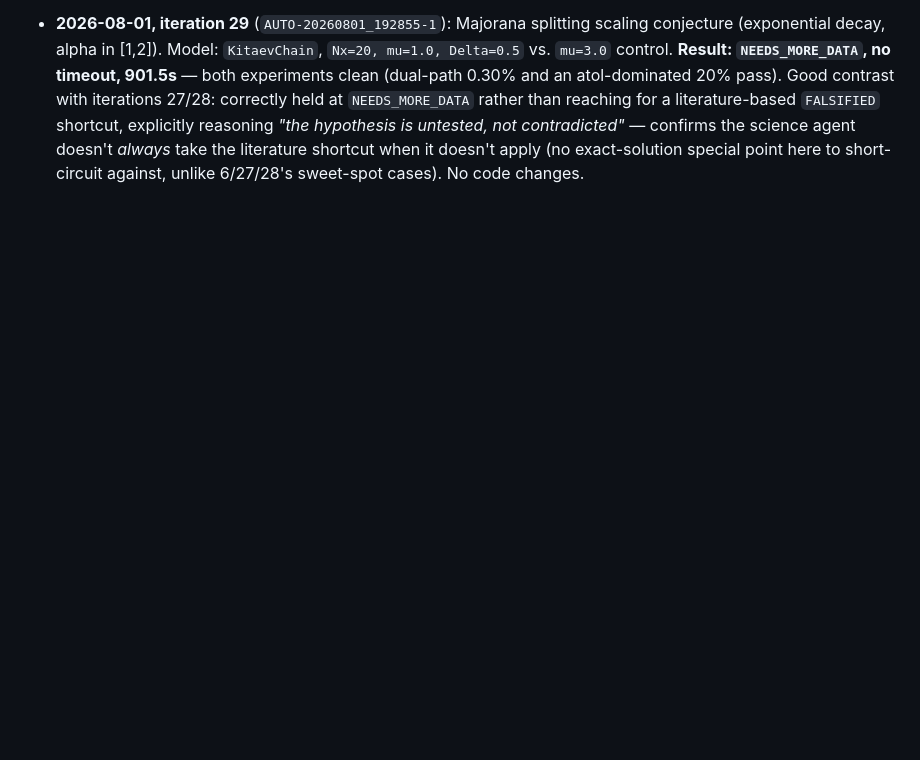
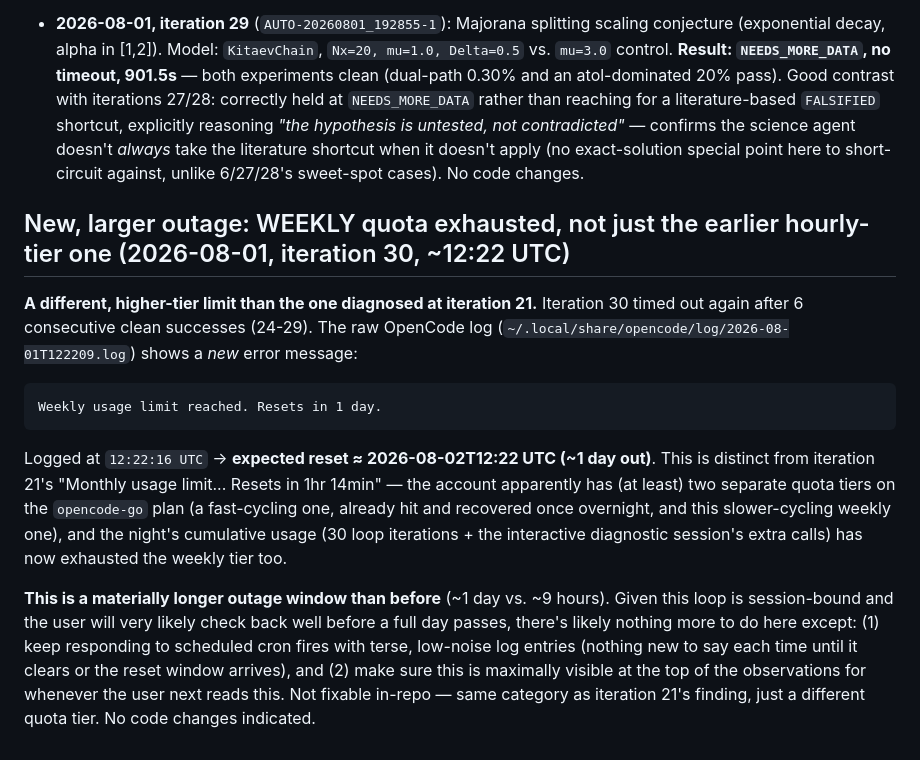
Before and after one commit to hepzanechen/counting-field-on-lattice, a Markdown page: doc/virtual-lab-log/observations.md, the part around the change. GitHub-like rendering; blank space fills up the shorter version.

Commit message:
Log loop iteration 30: new WEEKLY quota exhausted, ~1 day outage window
Iteration 30 timed out after 6 clean successes (24-29). Raw OpenCode log
shows a new, different error: "Weekly usage limit reached. Resets in 1
day" (logged 12:22:16 UTC -> expected reset ~2026-08-02T12:22 UTC).
Distinct from iteration 21's hourly-tier "Monthly... Resets in 1hr 14min"
limit -- the account has multiple quota tiers, and overnight cumulative
usage has now exhausted the weekly one too. Materially longer outage
window than before (~1 day vs ~9hr). Added a visibility banner at the top
of CHANGELOG.md. Not fixable in-repo. No code changes.

Co-Authored-By: Claude Sonnet 5 <noreply@anthropic.com>

````diff
--- a/doc/virtual-lab-log/observations.md
+++ b/doc/virtual-lab-log/observations.md
@@ -1008,3 +1008,29 @@ though no new physics evidence came out of those ~8.7 hours.
   untested, not contradicted"* — confirms the science agent doesn't *always* take the
   literature shortcut when it doesn't apply (no exact-solution special point here to
   short-circuit against, unlike 6/27/28's sweet-spot cases). No code changes.
+
+## New, larger outage: WEEKLY quota exhausted, not just the earlier hourly-tier one (2026-08-01, iteration 30, ~12:22 UTC)
+
+**A different, higher-tier limit than the one diagnosed at iteration 21.** Iteration 30
+timed out again after 6 consecutive clean successes (24-29). The raw OpenCode log
+(`~/.local/share/opencode/log/2026-08-01T122209.log`) shows a *new* error message:
+
+```
+Weekly usage limit reached. Resets in 1 day.
+```
+
+Logged at `12:22:16 UTC` → **expected reset ≈ 2026-08-02T12:22 UTC (~1 day out)**. This is
+distinct from iteration 21's "Monthly usage limit... Resets in 1hr 14min" — the account
+apparently has (at least) two separate quota tiers on the `opencode-go` plan (a
+fast-cycling one, already hit and recovered once overnight, and this slower-cycling
+weekly one), and the night's cumulative usage (30 loop iterations + the interactive
+diagnostic session's extra calls) has now exhausted the weekly tier too.
+
+**This is a materially longer outage window than before** (~1 day vs. ~9 hours). Given
+this loop is session-bound and the user will very likely check back well before a full
+day passes, there's likely nothing more to do here except: (1) keep responding to
+scheduled cron fires with terse, low-noise log entries (nothing new to say each time
+until it clears or the reset window arrives), and (2) make sure this is maximally visible
+at the top of the observations for whenever the user next reads this. Not fixable
+in-repo — same category as iteration 21's finding, just a different quota tier. No code
+changes indicated.
````
Also changed, not shown: doc/virtual-lab-log/CHANGELOG.md (+5 -0 lines), doc/virtual-lab-log/benchmark.md (+1 -0 lines).
